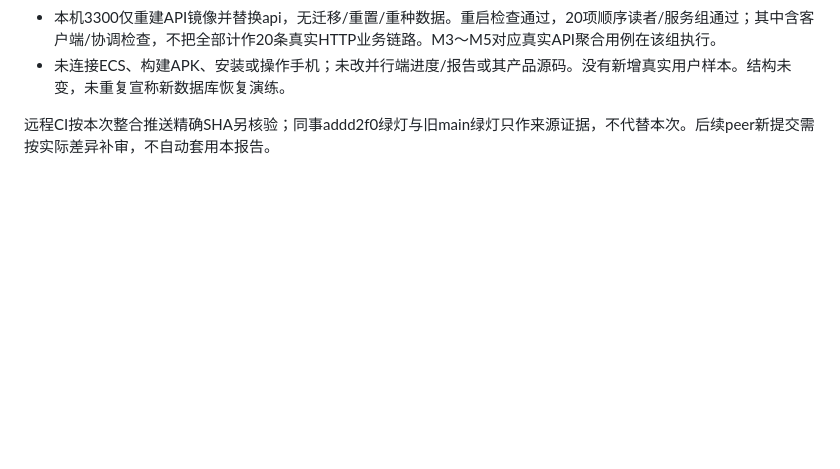
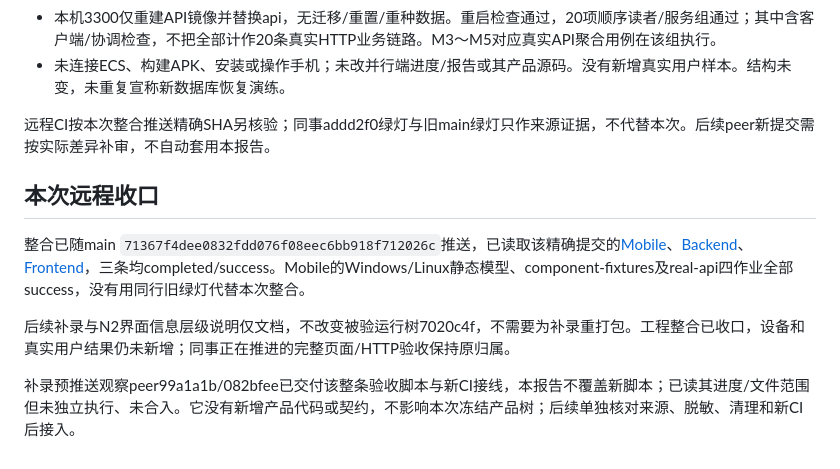
Before and after one commit to Xstly1014/Tako, a Markdown page: docs/reviews/cross-review-primary-240ae2e.md, the part around the change. Rendered like a GitHub page; blank space fills up the shorter version.

Commit message:
Record successful author integration and finalized N2 review boundary

```diff
--- a/docs/reviews/cross-review-primary-240ae2e.md
+++ b/docs/reviews/cross-review-primary-240ae2e.md
@@ -21,3 +21,11 @@
 - 未连接ECS、构建APK、安装或操作手机；未改并行端进度/报告或其产品源码。没有新增真实用户样本。结构未变，未重复宣称新数据库恢复演练。
 
 远程CI按本次整合推送精确SHA另核验；同事addd2f0绿灯与旧main绿灯只作来源证据，不代替本次。后续peer新提交需按实际差异补审，不自动套用本报告。
+
+## 本次远程收口
+
+整合已随main `71367f4dee0832fdd076f08eec6bb918f712026c`推送，已读取该精确提交的[Mobile](https://github.com/Xstly1014/Tako/actions/runs/41594335264)、[Backend](https://github.com/Xstly1014/Tako/actions/runs/41594335263)、[Frontend](https://github.com/Xstly1014/Tako/actions/runs/41594335384)，三条均completed/success。Mobile的Windows/Linux静态模型、component-fixtures及real-api四作业全部success，没有用同行旧绿灯代替本次整合。
+
+后续补录与N2界面信息层级说明仅文档，不改变被验运行树7020c4f，不需要为补录重打包。工程整合已收口，设备和真实用户结果仍未新增；同事正在推进的完整页面/HTTP验收保持原归属。
+
+补录预推送观察peer99a1a1b/082bfee已交付该整条验收脚本与新CI接线，本报告不覆盖新脚本；已读其进度/文件范围但未独立执行、未合入。它没有新增产品代码或契约，不影响本次冻结产品树；后续单独核对来源、脱敏、清理和新CI后接入。
```
Also changed, not shown: docs/handoff/primary-progress.md (+4 -0 lines), docs/novels/n2-publication-reading-spec.md (+3 -1 lines).
